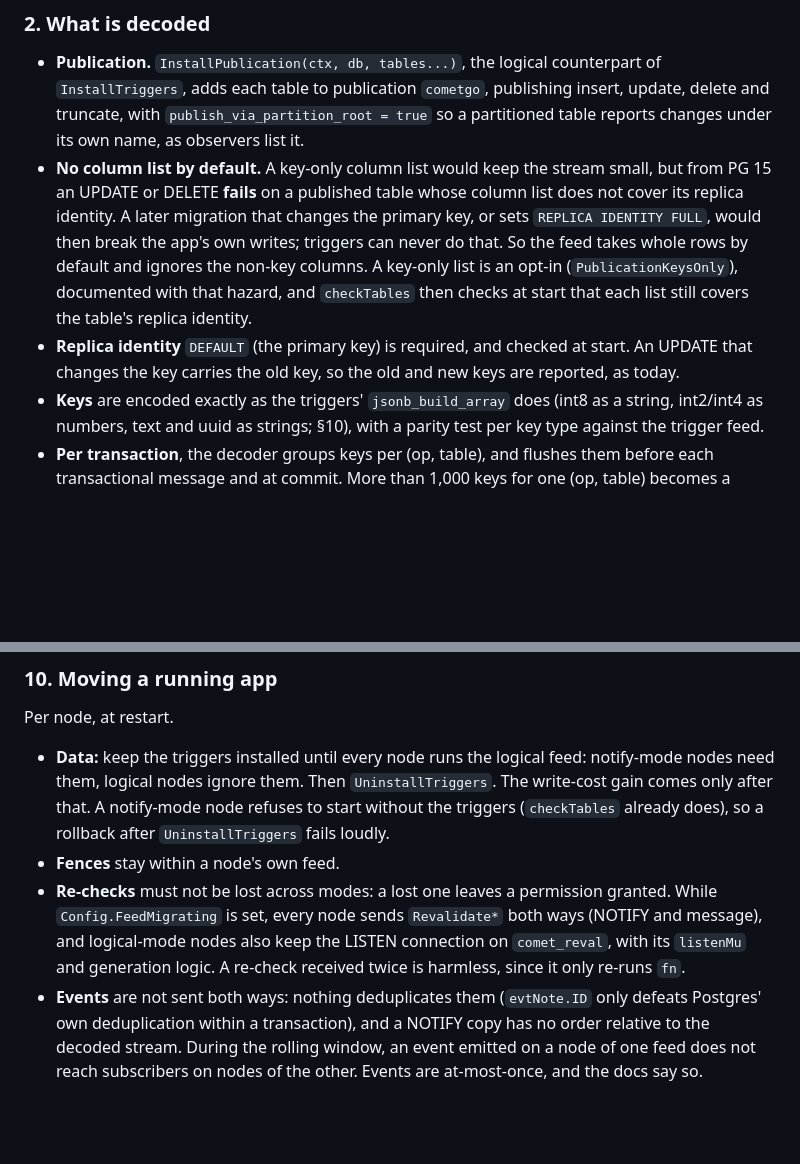
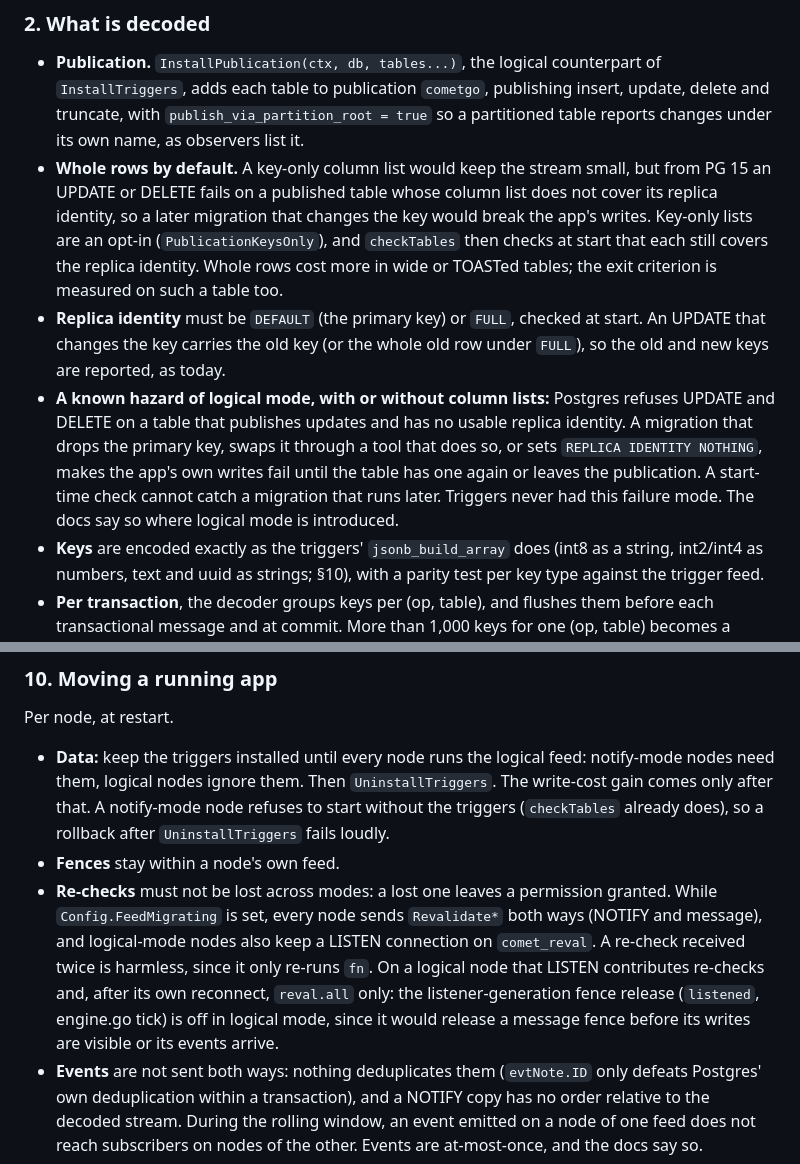
Before and after one commit to tmichov/CometGo, a Markdown page: docs/design/m4-logical-feed.md, 2 parts joined by grey strips. GitHub-like rendering; blank space fills up the shorter version.

```diff
--- a/docs/design/m4-logical-feed.md
+++ b/docs/design/m4-logical-feed.md
@@ -43,8 +43,9 @@ Numbers: see [feedbench.md](../bench/feedbench.md). (A first 4-writer run on a b
 ### 2. What is decoded
 
 - **Publication.** `InstallPublication(ctx, db, tables...)`, the logical counterpart of `InstallTriggers`, adds each table to publication `cometgo`, publishing insert, update, delete and truncate, with `publish_via_partition_root = true` so a partitioned table reports changes under its own name, as observers list it.
-- **No column list by default.** A key-only column list would keep the stream small, but from PG 15 an UPDATE or DELETE **fails** on a published table whose column list does not cover its replica identity. A later migration that changes the primary key, or sets `REPLICA IDENTITY FULL`, would then break the app's own writes; triggers can never do that. So the feed takes whole rows by default and ignores the non-key columns. A key-only list is an opt-in (`PublicationKeysOnly`), documented with that hazard, and `checkTables` then checks at start that each list still covers the table's replica identity.
-- **Replica identity** `DEFAULT` (the primary key) is required, and checked at start. An UPDATE that changes the key carries the old key, so the old and new keys are reported, as today.
+- **Whole rows by default.** A key-only column list would keep the stream small, but from PG 15 an UPDATE or DELETE fails on a published table whose column list does not cover its replica identity, so a later migration that changes the key would break the app's writes. Key-only lists are an opt-in (`PublicationKeysOnly`), and `checkTables` then checks at start that each still covers the replica identity. Whole rows cost more in wide or TOASTed tables; the exit criterion is measured on such a table too.
+- **Replica identity** must be `DEFAULT` (the primary key) or `FULL`, checked at start. An UPDATE that changes the key carries the old key (or the whole old row under `FULL`), so the old and new keys are reported, as today.
+- **A known hazard of logical mode, with or without column lists:** Postgres refuses UPDATE and DELETE on a table that publishes updates and has no usable replica identity. A migration that drops the primary key, swaps it through a tool that does so, or sets `REPLICA IDENTITY NOTHING`, makes the app's own writes fail until the table has one again or leaves the publication. A start-time check cannot catch a migration that runs later. Triggers never had this failure mode. The docs say so where logical mode is introduced.
 - **Keys** are encoded exactly as the triggers' `jsonb_build_array` does (int8 as a string, int2/int4 as numbers, text and uuid as strings; §10), with a parity test per key type against the trigger feed.
 - **Per transaction**, the decoder groups keys per (op, table), and flushes them before each transactional message and at commit. More than 1,000 keys for one (op, table) becomes a table-dirty notification, as with the triggers. There is no 8,000-byte payload limit.
 - **Order.** pgoutput sends each transaction at its commit, in commit order. A transaction that rolls back sends nothing.
@@ -110,7 +116,7 @@ Per node, at restart.
 
 - **Data:** keep the triggers installed until every node runs the logical feed: notify-mode nodes need them, logical nodes ignore them. Then `UninstallTriggers`. The write-cost gain comes only after that. A notify-mode node refuses to start without the triggers (`checkTables` already does), so a rollback after `UninstallTriggers` fails loudly.
 - **Fences** stay within a node's own feed.
-- **Re-checks** must not be lost across modes: a lost one leaves a permission granted. While `Config.FeedMigrating` is set, every node sends `Revalidate*` both ways (NOTIFY and message), and logical-mode nodes also keep the LISTEN connection on `comet_reval`, with its `listenMu` and generation logic. A re-check received twice is harmless, since it only re-runs `fn`.
+- **Re-checks** must not be lost across modes: a lost one leaves a permission granted. While `Config.FeedMigrating` is set, every node sends `Revalidate*` both ways (NOTIFY and message), and logical-mode nodes also keep a LISTEN connection on `comet_reval`. A re-check received twice is harmless, since it only re-runs `fn`. On a logical node that LISTEN contributes re-checks and, after its own reconnect, `reval.all` only: the listener-generation fence release (`listened`, engine.go tick) is off in logical mode, since it would release a message fence before its writes are visible or its events arrive.
 - **Events** are not sent both ways: nothing deduplicates them (`evtNote.ID` only defeats Postgres' own deduplication within a transaction), and a NOTIFY copy has no order relative to the decoded stream. During the rolling window, an event emitted on a node of one feed does not reach subscribers on nodes of the other. Events are at-most-once, and the docs say so.
 
 ### 11. Open source and hosted
```
Also changed, not shown: other parts of docs/design/m4-logical-feed.md (+12 -7 lines).
